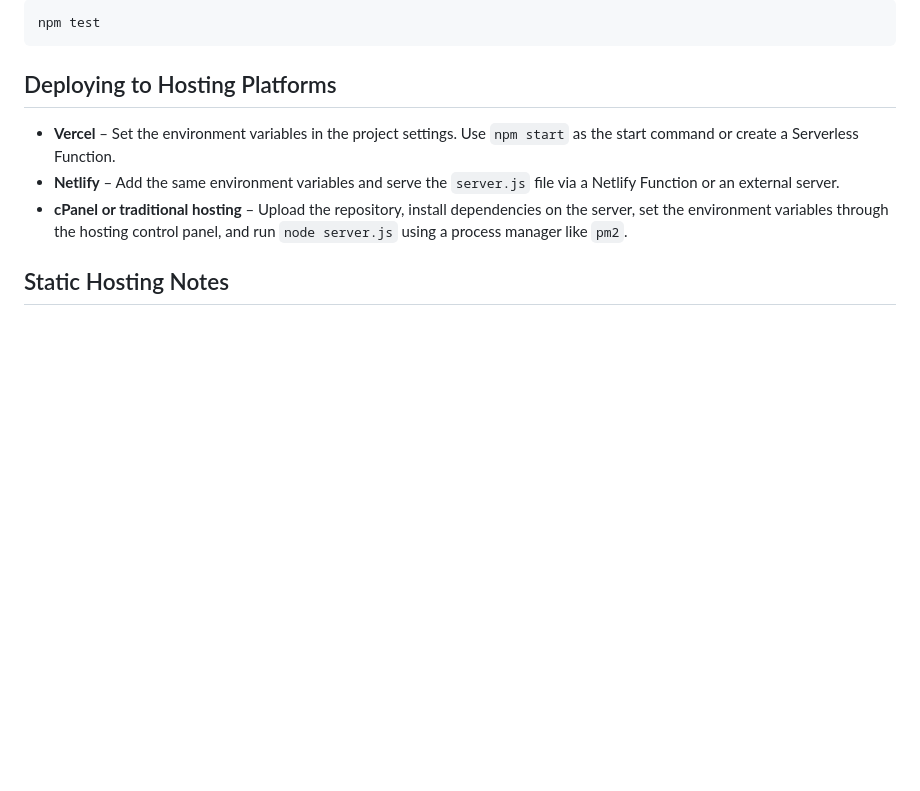
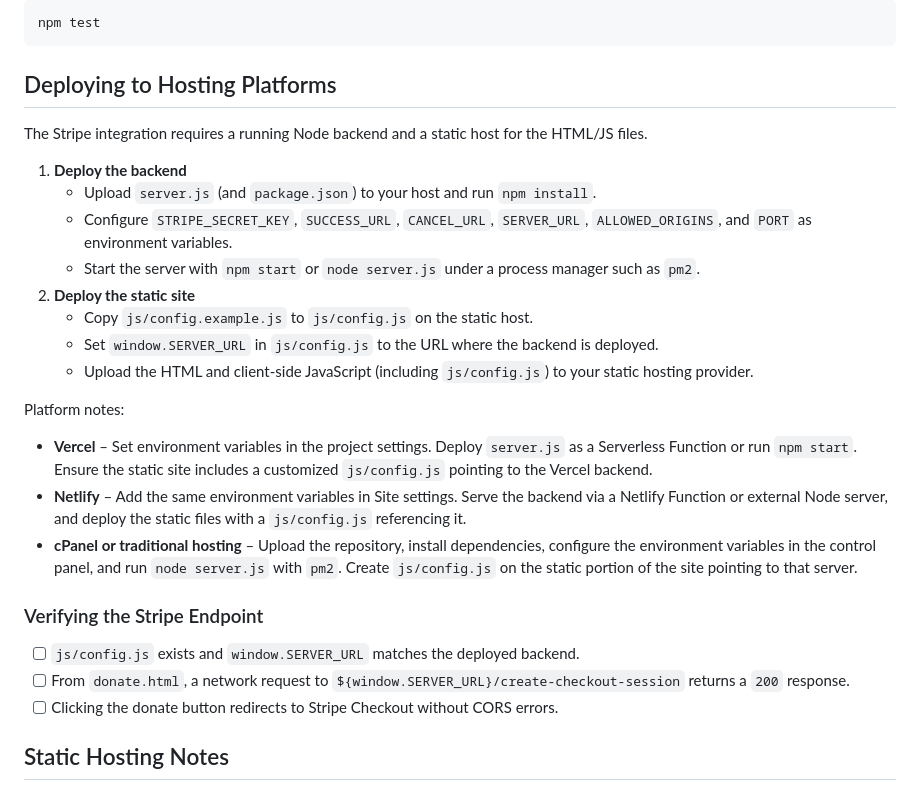
Before and after one commit to anasmangla/BridgeNiagara, a Markdown page: README.md, the part around the change. Rendered like a GitHub page; blank space fills up the shorter version.

Commit message:
docs: expand hosting deployment instructions

```diff
--- a/README.md
+++ b/README.md
@@ -56,9 +56,28 @@ npm test
 
 ## Deploying to Hosting Platforms
 
-- **Vercel** – Set the environment variables in the project settings. Use `npm start` as the start command or create a Serverless Function.
-- **Netlify** – Add the same environment variables and serve the `server.js` file via a Netlify Function or an external server.
-- **cPanel or traditional hosting** – Upload the repository, install dependencies on the server, set the environment variables through the hosting control panel, and run `node server.js` using a process manager like `pm2`.
+The Stripe integration requires a running Node backend and a static host for the HTML/JS files.
+
+1. **Deploy the backend**
+   - Upload `server.js` (and `package.json`) to your host and run `npm install`.
+   - Configure `STRIPE_SECRET_KEY`, `SUCCESS_URL`, `CANCEL_URL`, `SERVER_URL`, `ALLOWED_ORIGINS`, and `PORT` as environment variables.
+   - Start the server with `npm start` or `node server.js` under a process manager such as `pm2`.
+2. **Deploy the static site**
+   - Copy `js/config.example.js` to `js/config.js` on the static host.
+   - Set `window.SERVER_URL` in `js/config.js` to the URL where the backend is deployed.
+   - Upload the HTML and client-side JavaScript (including `js/config.js`) to your static hosting provider.
+
+Platform notes:
+
+- **Vercel** – Set environment variables in the project settings. Deploy `server.js` as a Serverless Function or run `npm start`. Ensure the static site includes a customized `js/config.js` pointing to the Vercel backend.
+- **Netlify** – Add the same environment variables in Site settings. Serve the backend via a Netlify Function or external Node server, and deploy the static files with a `js/config.js` referencing it.
+- **cPanel or traditional hosting** – Upload the repository, install dependencies, configure the environment variables in the control panel, and run `node server.js` with `pm2`. Create `js/config.js` on the static portion of the site pointing to that server.
+
+### Verifying the Stripe Endpoint
+
+- [ ] `js/config.js` exists and `window.SERVER_URL` matches the deployed backend.
+- [ ] From `donate.html`, a network request to `${window.SERVER_URL}/create-checkout-session` returns a `200` response.
+- [ ] Clicking the donate button redirects to Stripe Checkout without CORS errors.
 
 ## Static Hosting Notes
 
```
